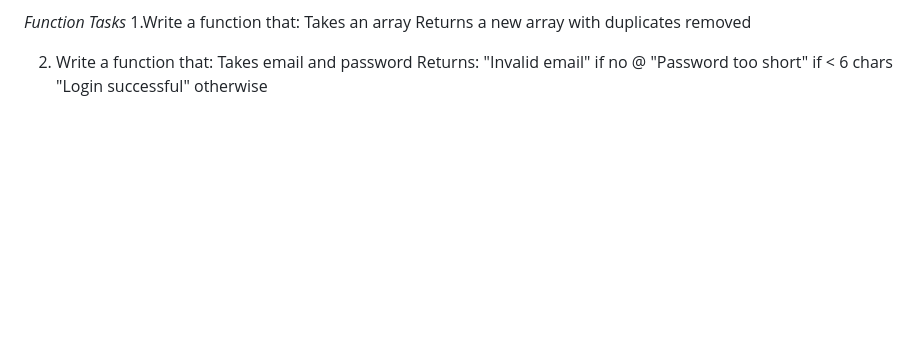
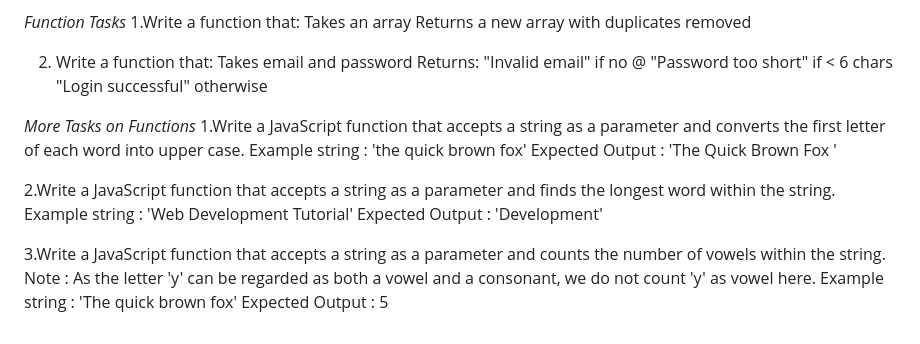
Before and after one commit to l-tting/i-tax, a Markdown page: readme.md, the part around the change. Drawn GitHub-style; blank space fills up the shorter version.

Commit message:
more js practice questions

```diff
--- a/readme.md
+++ b/readme.md
@@ -318,3 +318,20 @@ Returns:
 "Invalid email" if no @
 "Password too short" if < 6 chars
 "Login successful" otherwise
+
+
+*More Tasks on Functions*
+1.Write a JavaScript function that accepts a string as a parameter and converts the first letter of each word into upper case.
+Example string : 'the quick brown fox'
+Expected Output : 'The Quick Brown Fox '
+
+
+2.Write a JavaScript function that accepts a string as a parameter and finds the longest word within the string.
+Example string : 'Web Development Tutorial'
+Expected Output : 'Development'
+
+
+3.Write a JavaScript function that accepts a string as a parameter and counts the number of vowels within the string.
+Note : As the letter 'y' can be regarded as both a vowel and a consonant, we do not count 'y' as vowel here.
+Example string : 'The quick brown fox'
+Expected Output : 5
```
